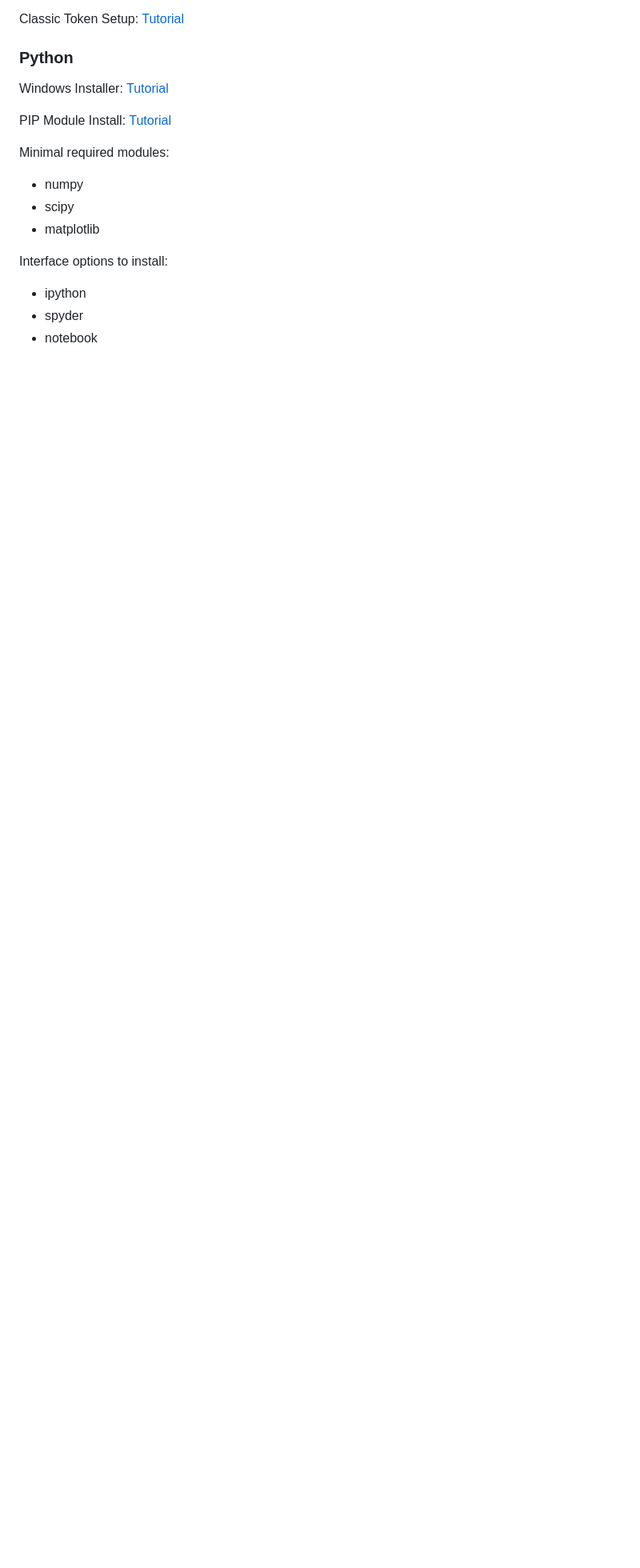
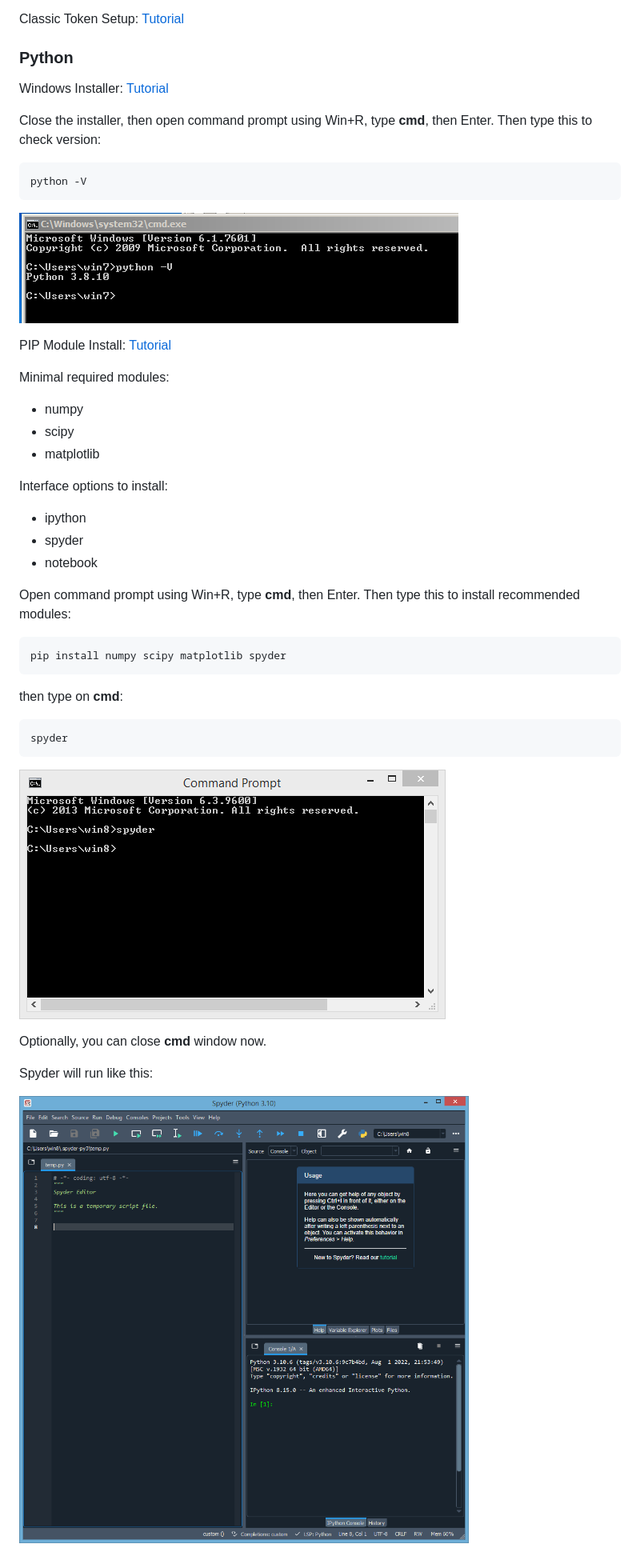
Before and after one commit to mekatronik-achmadi/md_tutorial, a Markdown page: pelatihan/readme_windows.md, the part around the change. Shown: that part at 80% size. Drawn GitHub-style; pictures changed too: pelatihan/images/python_win_spycmd.png (added), pelatihan/images/python_win_spyder.png (added); blank space fills up the shorter version.

Commit message:
Python Windows

````diff
--- a/pelatihan/readme_windows.md
+++ b/pelatihan/readme_windows.md
@@ -21,6 +21,15 @@ Classic Token Setup: [Tutorial](https://github.com/mekatronik-achmadi/md_tutoria
 
 Windows Installer: [Tutorial](https://github.com/mekatronik-achmadi/md_tutorial/blob/master/pelatihan/install_python.md#python-installer)
 
+Close the installer, then open command prompt using Win+R, type **cmd**, then Enter.
+Then type this to check version:
+
+```sh
+python -V
+```
+
+![images](images/python_win_chkver.png?raw=true)
+
 PIP Module Install: [Tutorial](https://github.com/mekatronik-achmadi/md_tutorial/blob/master/pelatihan/install_python.md#pip)
 
 Minimal required modules:
@@ -32,3 +41,24 @@ Interface options to install:
 - ipython
 - spyder
 - notebook
+
+Open command prompt using Win+R, type **cmd**, then Enter.
+Then type this to install recommended modules:
+
+```sh
+pip install numpy scipy matplotlib spyder
+```
+
+then type on **cmd**:
+
+```sh
+spyder
+```
+
+![images](images/python_win_spycmd.png?raw=true)
+
+Optionally, you can close **cmd** window now.
+
+Spyder will run like this:
+
+![images](images/python_win_spyder.png?raw=true)
````
